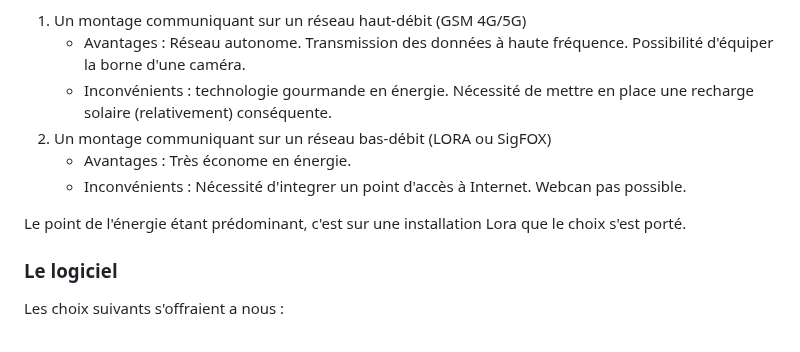
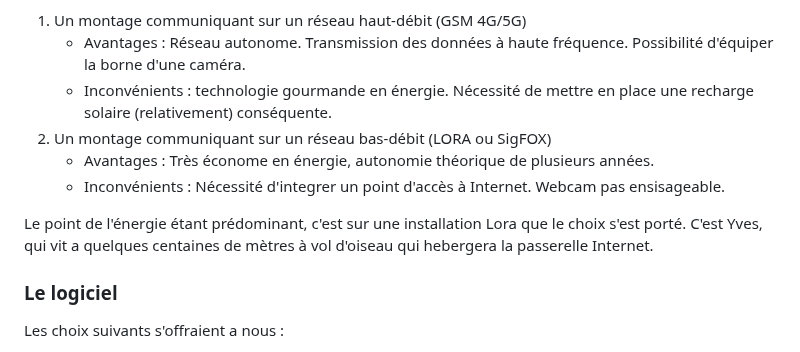
Before and after one commit to flefebure/meteo-le-phare-vieux-fort, a Markdown page: README.md, the part around the change. GitHub-like rendering.

```diff
--- a/README.md
+++ b/README.md
@@ -18,10 +18,10 @@ Basiquement, nous devons arbitrer entre 2 technologies :
     * Avantages : Réseau autonome. Transmission des données à haute fréquence. Possibilité d'équiper la borne d'une caméra.
     * Inconvénients : technologie gourmande en énergie. Nécessité de mettre en place une recharge solaire (relativement) conséquente.
 2. Un montage communiquant sur un réseau bas-débit (LORA ou SigFOX)
-    * Avantages : Très économe en énergie.
-    * Inconvénients : Nécessité d'integrer un point d'accès à Internet. Webcan pas possible.
+    * Avantages : Très économe en énergie, autonomie théorique de plusieurs années.
+    * Inconvénients : Nécessité d'integrer un point d'accès à Internet. Webcam pas ensisageable.
 
-Le point de l'énergie étant prédominant, c'est sur une installation Lora que le choix s'est porté.
+Le point de l'énergie étant prédominant, c'est sur une installation Lora que le choix s'est porté. C'est Yves, qui vit a quelques centaines de mètres à vol d'oiseau qui hebergera la passerelle Internet.
 
 ### Le logiciel
 
```
